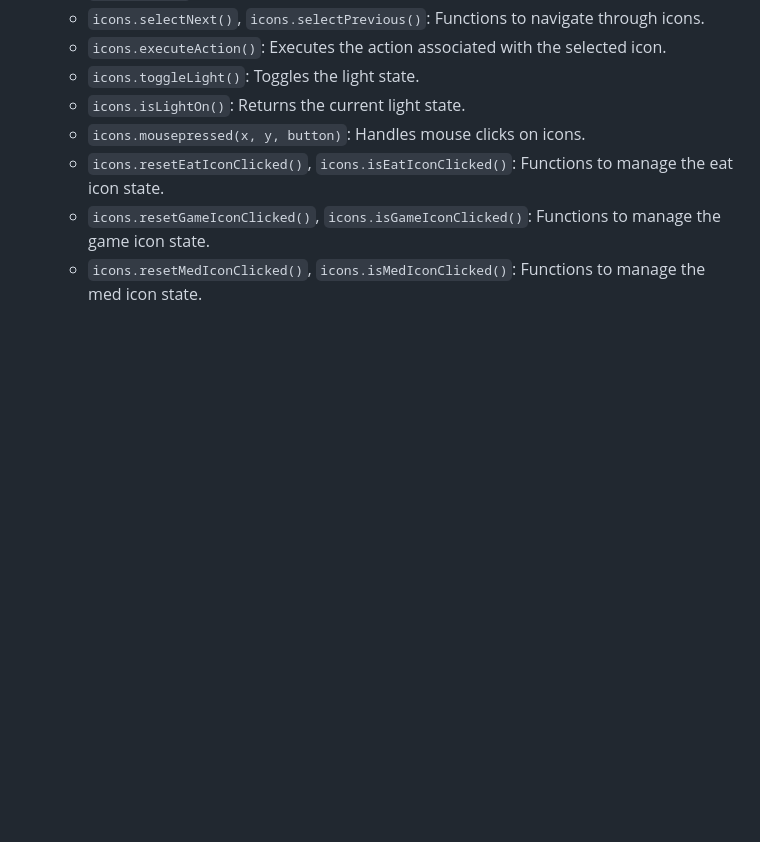
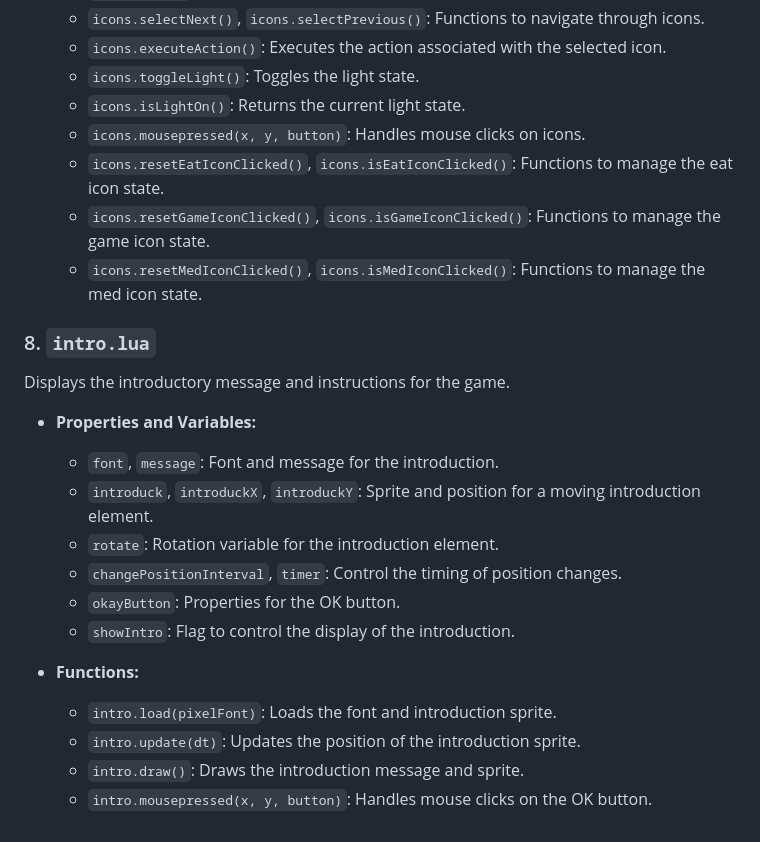
Before and after one commit to sharonprabhu11/WEgotchi, a Markdown page: README.md, the part around the change. Rendered like a GitHub page; blank space fills up the shorter version.

Commit message:
Key Components and Functionalities of intro.lua

```diff
--- a/README.md
+++ b/README.md
@@ -198,3 +198,20 @@ Manages the interactive icons for various actions like eating, playing, and turn
   - `icons.resetEatIconClicked()`, `icons.isEatIconClicked()`: Functions to manage the eat icon state.
   - `icons.resetGameIconClicked()`, `icons.isGameIconClicked()`: Functions to manage the game icon state.
   - `icons.resetMedIconClicked()`, `icons.isMedIconClicked()`: Functions to manage the med icon state.
+### 8. `intro.lua`
+
+Displays the introductory message and instructions for the game.
+
+- **Properties and Variables:**
+  - `font`, `message`: Font and message for the introduction.
+  - `introduck`, `introduckX`, `introduckY`: Sprite and position for a moving introduction element.
+  - `rotate`: Rotation variable for the introduction element.
+  - `changePositionInterval`, `timer`: Control the timing of position changes.
+  - `okayButton`: Properties for the OK button.
+  - `showIntro`: Flag to control the display of the introduction.
+
+- **Functions:**
+  - `intro.load(pixelFont)`: Loads the font and introduction sprite.
+  - `intro.update(dt)`: Updates the position of the introduction sprite.
+  - `intro.draw()`: Draws the introduction message and sprite.
+  - `intro.mousepressed(x, y, button)`: Handles mouse clicks on the OK button.
```
